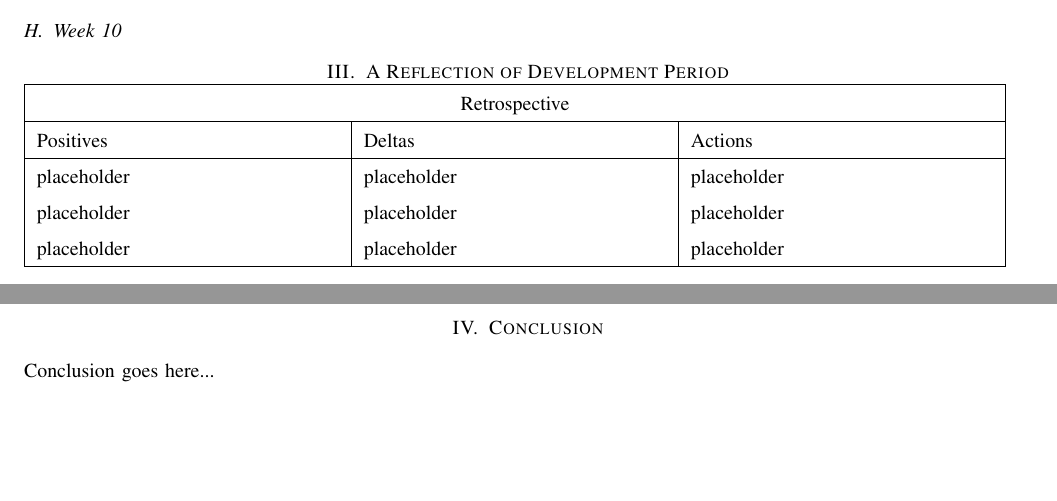
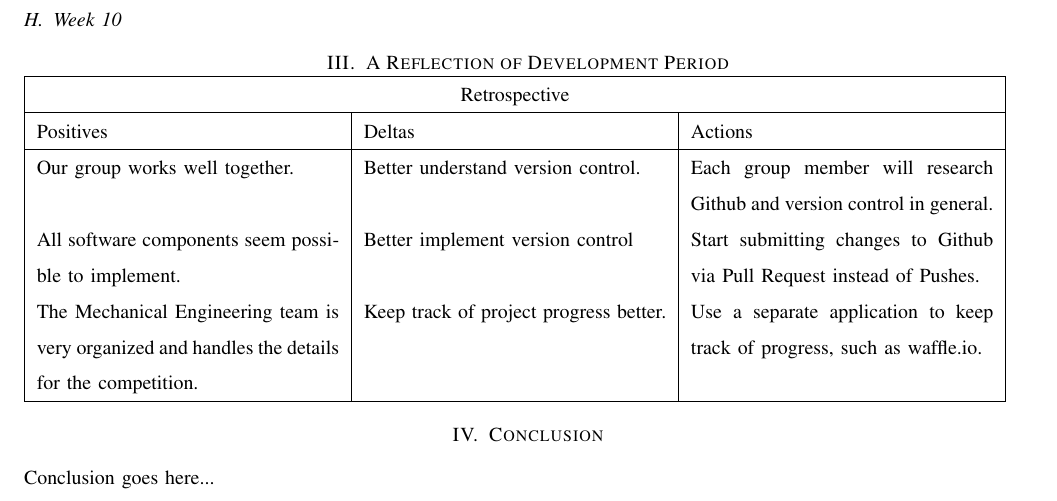
Before and after one commit to ARLISS-oregonstate-1617capstone/ARLISS-Micro-Satellite-Project, a LaTeX paper (docs/Progress-Report/progress.tex): two parts of pages 6 and 7 of 7 before the commit and part of page 7 of 7 after it, the two joined at a grey line, cut so that both start at the same text, the shorter picture padded with empty space. Compiled offline with pdfLaTeX; a missing font is replaced by an installed copy or a similar font; a LaTeX package or settings file that is missing is left out.

Commit message:
Added Retrospective to Progress Report

```diff
--- a/docs/Progress-Report/progress.tex
+++ b/docs/Progress-Report/progress.tex
@@ -106,9 +106,16 @@ The plan for week ten is to work on the progress report early, and finish the pr
 \hline
 Positives& Deltas &Actions \\
 \hline
-placeholder & placeholder &placeholder \\
-placeholder & placeholder &placeholder \\
-placeholder & placeholder &placeholder \\
+Our group works well together. &
+Better understand version control.&
+Each group member will research Github and version control in general. \\
+
+All software components seem possible to implement. &
+Better implement version control &
+Start submitting changes to Github via Pull Request instead of Pushes. \\
+
+The Mechanical Engineering team is very organized and handles the details for the competition. &
+Keep track of project progress better. & Use a separate application to keep track of progress, such as waffle.io.  \\
 \hline
 \end{tabular}
 
```
Also changed, not shown: docs/Progress-Report/progress.pdf.
